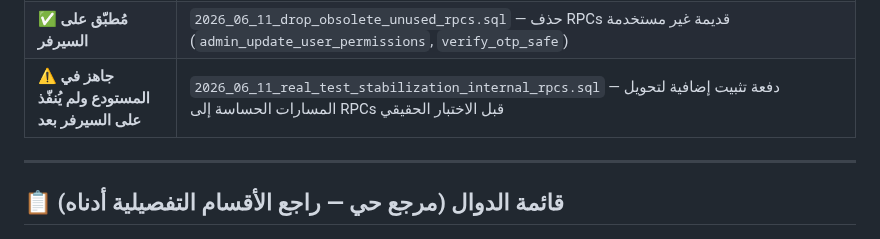
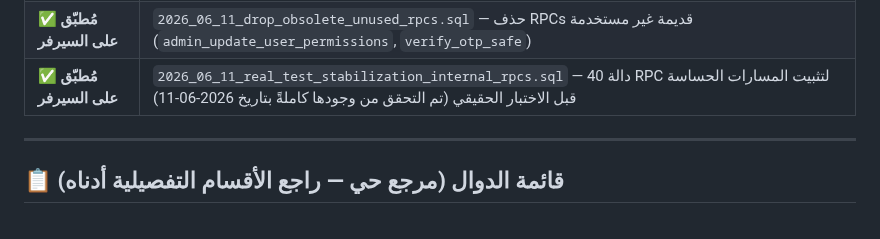
Before and after one commit to hady-albnnai/sweeda-real-estate-office-elc, a Markdown page: supabase/FUNCTIONS_REFERENCE.md, the part around one of its changes. GitHub-like rendering.

```diff
--- a/supabase/FUNCTIONS_REFERENCE.md
+++ b/supabase/FUNCTIONS_REFERENCE.md
@@ -32,7 +32,7 @@
 | ✅ **مُطبّق على السيرفر** | `2026_06_10_verification_dev_auth_rpcs.sql` — RPCs توثيق متوافقة مع وضع التطوير الحالي |
 | ✅ **مُطبّق على السيرفر** | `2026_06_11_drop_obsolete_verification_rpcs.sql` — حذف RPCs التوثيق القديمة غير المستخدمة |
 | ✅ **مُطبّق على السيرفر** | `2026_06_11_drop_obsolete_unused_rpcs.sql` — حذف RPCs قديمة غير مستخدمة (`admin_update_user_permissions`, `verify_otp_safe`) |
-| ⚠️ **جاهز في المستودع ولم يُنفّذ على السيرفر بعد** | `2026_06_11_real_test_stabilization_internal_rpcs.sql` — دفعة تثبيت إضافية لتحويل المسارات الحساسة إلى RPCs قبل الاختبار الحقيقي |
+| ✅ **مُطبّق على السيرفر** | `2026_06_11_real_test_stabilization_internal_rpcs.sql` — 40 دالة RPC لتثبيت المسارات الحساسة قبل الاختبار الحقيقي (تم التحقق من وجودها كاملةً بتاريخ 2026-06-11) |
 
 ---
 
```
Also changed, not shown: other parts of supabase/FUNCTIONS_REFERENCE.md (+42 -0 lines), docs/CURRENT_STATUS.md (+4 -3 lines), docs/LOGIC_REPAIR_TRACKER.md (+7 -1 lines).
